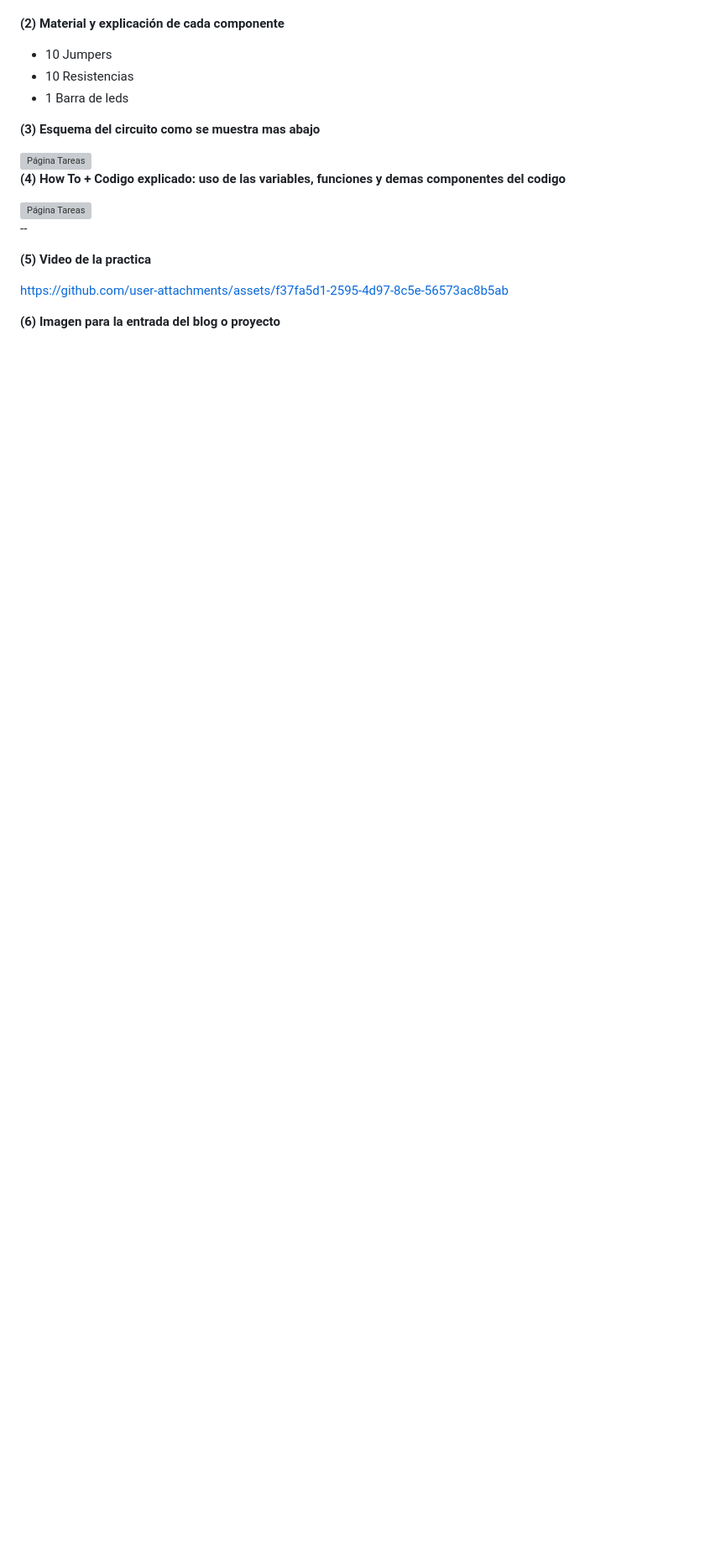
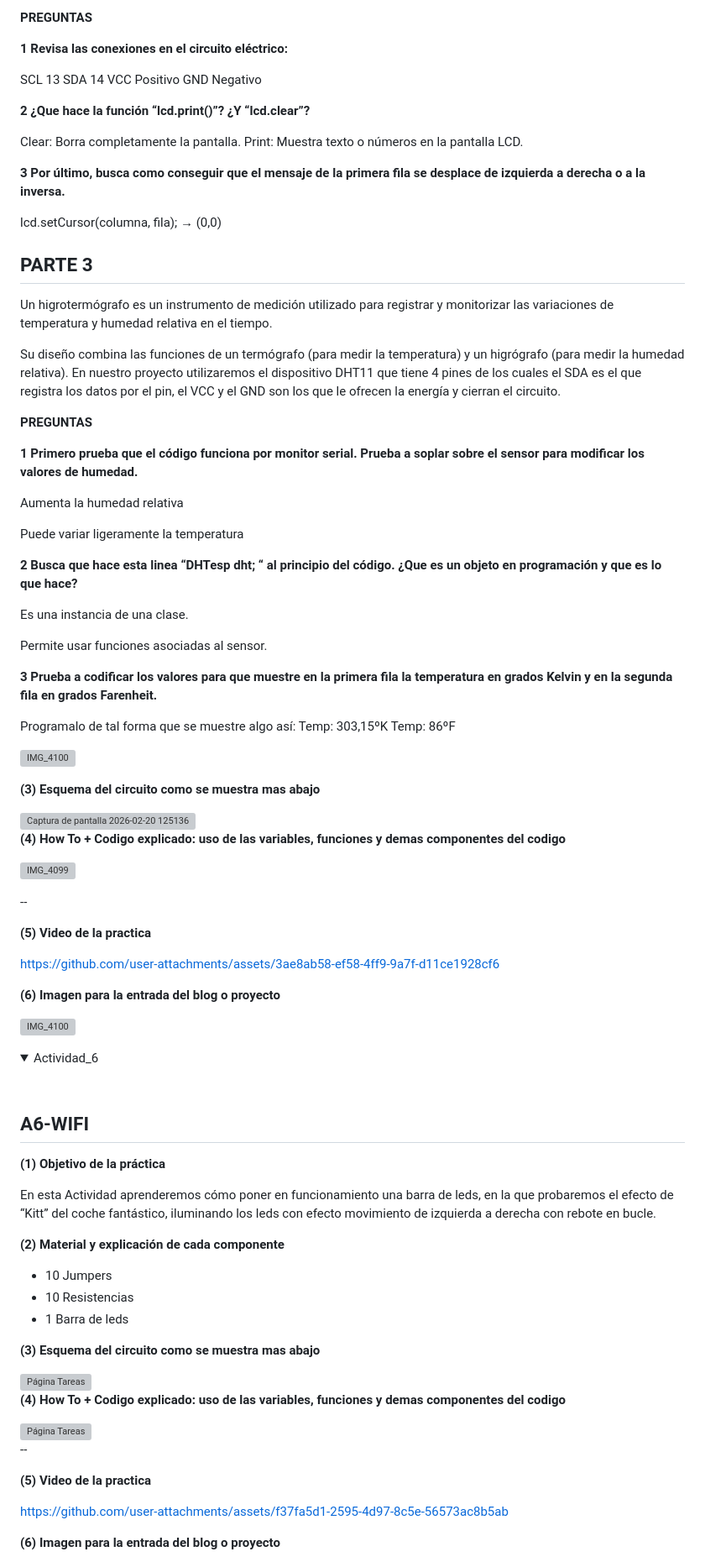
Before and after one commit to valalj88/Web-de-recetas-con-buscador-inteligente, a Markdown page: README.md, the part around one of its changes. Shown at 84% size. Rendered like a GitHub page; folded sections open; blank space fills up the shorter version; grey boxes are pictures that could not be loaded.

```diff
--- a/README.md
+++ b/README.md
@@ -1752,3 +1820,87 @@ El chip IC de serie a paralelo utilizado en este módulo es PCF8574T (PCF8574AT)
+**PREGUNTAS**
+
+**1 Revisa las conexiones en el circuito eléctrico:**
+
+SCL			13
+SDA			14
+VCC			Positivo
+GND			Negativo
+
+
+**2 ¿Que hace la función “lcd.print()”? ¿Y “lcd.clear”?**
+
+Clear: Borra completamente la pantalla.
+Print: Muestra texto o números en la pantalla LCD.
+
+**3 Por último, busca como conseguir que el mensaje de la primera fila se desplace de izquierda a derecha o a la inversa.**
+
+lcd.setCursor(columna, fila); →  (0,0)
+
+
+## PARTE 3
+
+Un higrotermógrafo es un instrumento de medición utilizado para registrar y monitorizar las variaciones de temperatura y humedad relativa en el tiempo.
+
+Su diseño combina las funciones de un termógrafo (para medir la temperatura) y un higrógrafo (para medir la humedad relativa).
+En nuestro proyecto utilizaremos el dispositivo DHT11 que tiene 4 pines de los cuales el SDA es el que registra los datos por el pin, el VCC y el GND son los que le ofrecen la energía y cierran el circuito.
+
+**PREGUNTAS**
+
+**1 Primero prueba que el código funciona por monitor serial. Prueba a soplar sobre el sensor para modificar los valores de humedad.**
+
+Aumenta la humedad relativa
+
+Puede variar ligeramente la temperatura
+
+**2 Busca que hace esta linea “DHTesp dht; “ al principio del código. ¿Que es un objeto en programación y que es lo que hace?**
+
+Es una instancia de una clase.
+
+Permite usar funciones asociadas al sensor.
+
+**3 Prueba a codificar los valores para que muestre en la primera fila la temperatura en grados Kelvin y en la segunda fila en grados Farenheit.**
+
+Programalo de tal forma que se muestre algo así:
+Temp: 303,15ºK
+Temp: 86ºF
+
+![IMG_4100](https://github.com/user-attachments/assets/72f4873f-d5ca-4519-ad0f-16c7a8d7c1b6)
+
+
+**(3) Esquema del circuito como se muestra mas abajo**
+
+<img width="521" height="376" alt="Captura de pantalla 2026-02-20 125136" src="https://github.com/user-attachments/assets/0800ce39-9887-4042-90f0-b48cf460ad66" />
+
+
+**(4) How To + Codigo explicado: uso de las variables, funciones y demas componentes del codigo**
+
+
+![IMG_4099](https://github.com/user-attachments/assets/8a8c7e0b-c0af-43f1-b6ec-191ef4b2fb51)
+
+--
+
+**(5) Video de la practica**
+
+
+https://github.com/user-attachments/assets/3ae8ab58-ef58-4ff9-9a7f-d11ce1928cf6
+
+
+**(6) Imagen para la entrada del blog o proyecto**
+
+![IMG_4100](https://github.com/user-attachments/assets/57bcbda4-c379-429e-b5b5-933865f0b885)
+
+</details>
+
+<details>
+<summary>Actividad_6</summary>
+<br>
+
+## A6-WIFI
+
+**(1) Objetivo de la práctica**
+
+En esta Actividad aprenderemos cómo poner en funcionamiento una barra de leds, en la que probaremos el efecto de “Kitt” del coche fantástico, iluminando los leds con efecto movimiento de izquierda a derecha con rebote en bucle.
+
 
 **(2) Material y explicación de cada componente**
 - 10 Jumpers
```
Also changed, not shown: other parts of README.md (+73 -42 lines).
